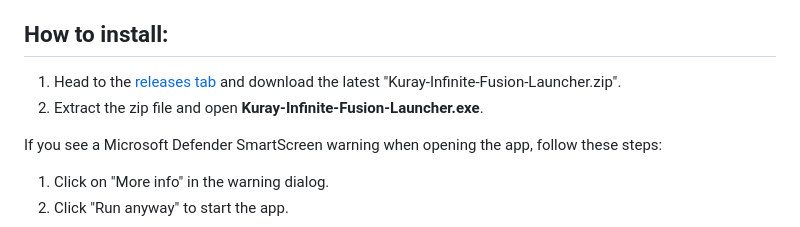
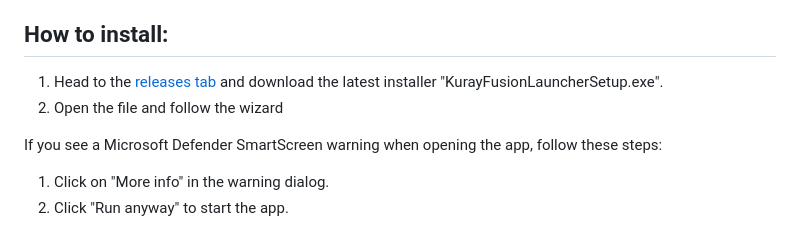
Before and after one commit to NoamRothschild/MultiplayerLauncher, a Markdown page: readme.md, the part around the change. GitHub-like rendering.

```diff
--- a/readme.md
+++ b/readme.md
@@ -8,8 +8,8 @@ This launcher attempts to simplify the process of installing and managing [Kuray
 
 ## How to install:
 
-1. Head to the [releases tab](https://github.com/NoamRothschild/MultiplayerLauncher/releases) and download the latest "Kuray-Infinite-Fusion-Launcher.zip".
-2. Extract the zip file and open **Kuray-Infinite-Fusion-Launcher.exe**.
+1. Head to the [releases tab](https://github.com/NoamRothschild/MultiplayerLauncher/releases) and download the latest installer "KurayFusionLauncherSetup.exe".
+2. Open the file and follow the wizard
 
 If you see a Microsoft Defender SmartScreen warning when opening the app, follow these steps:
 1. Click on "More info" in the warning dialog.
```
